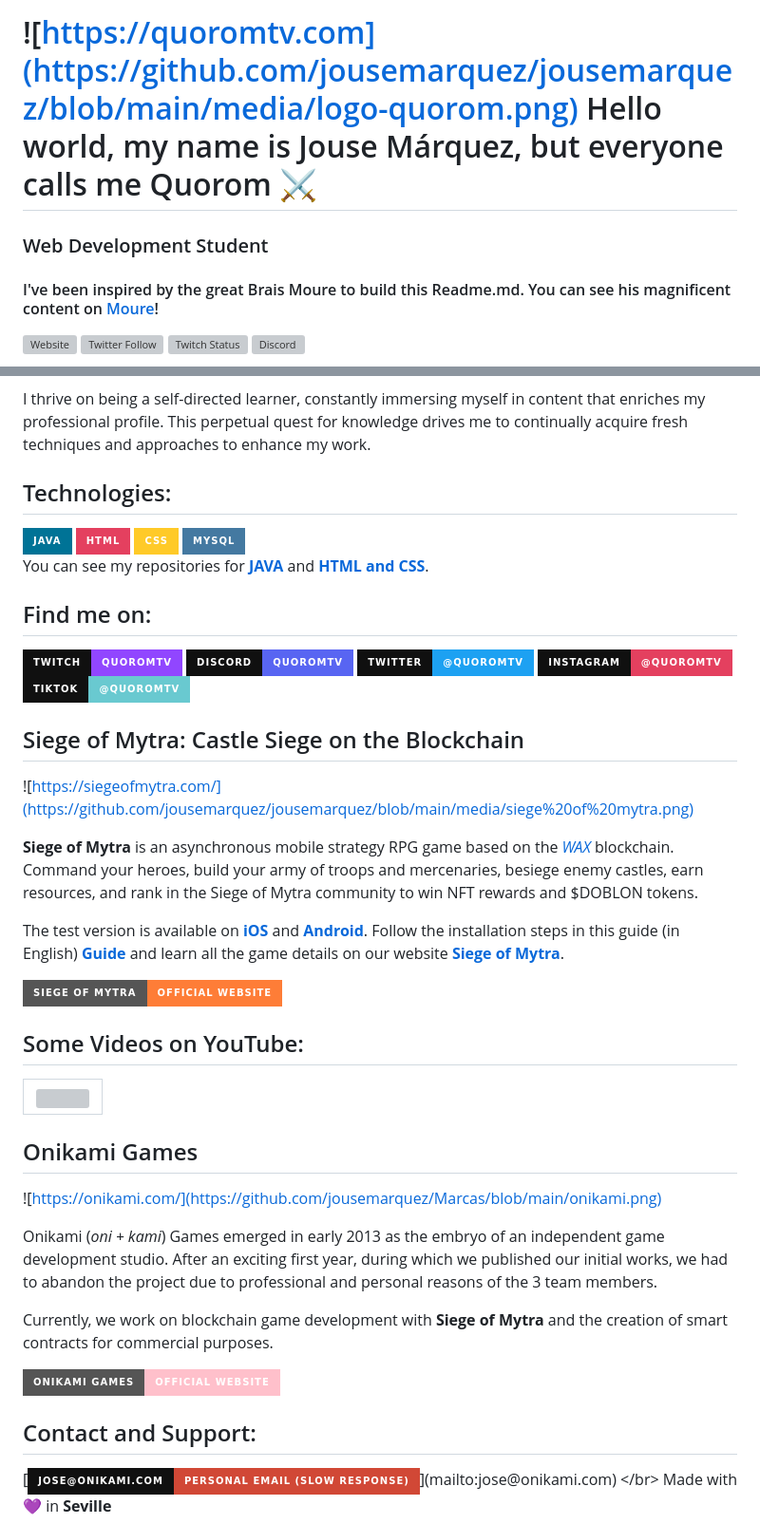
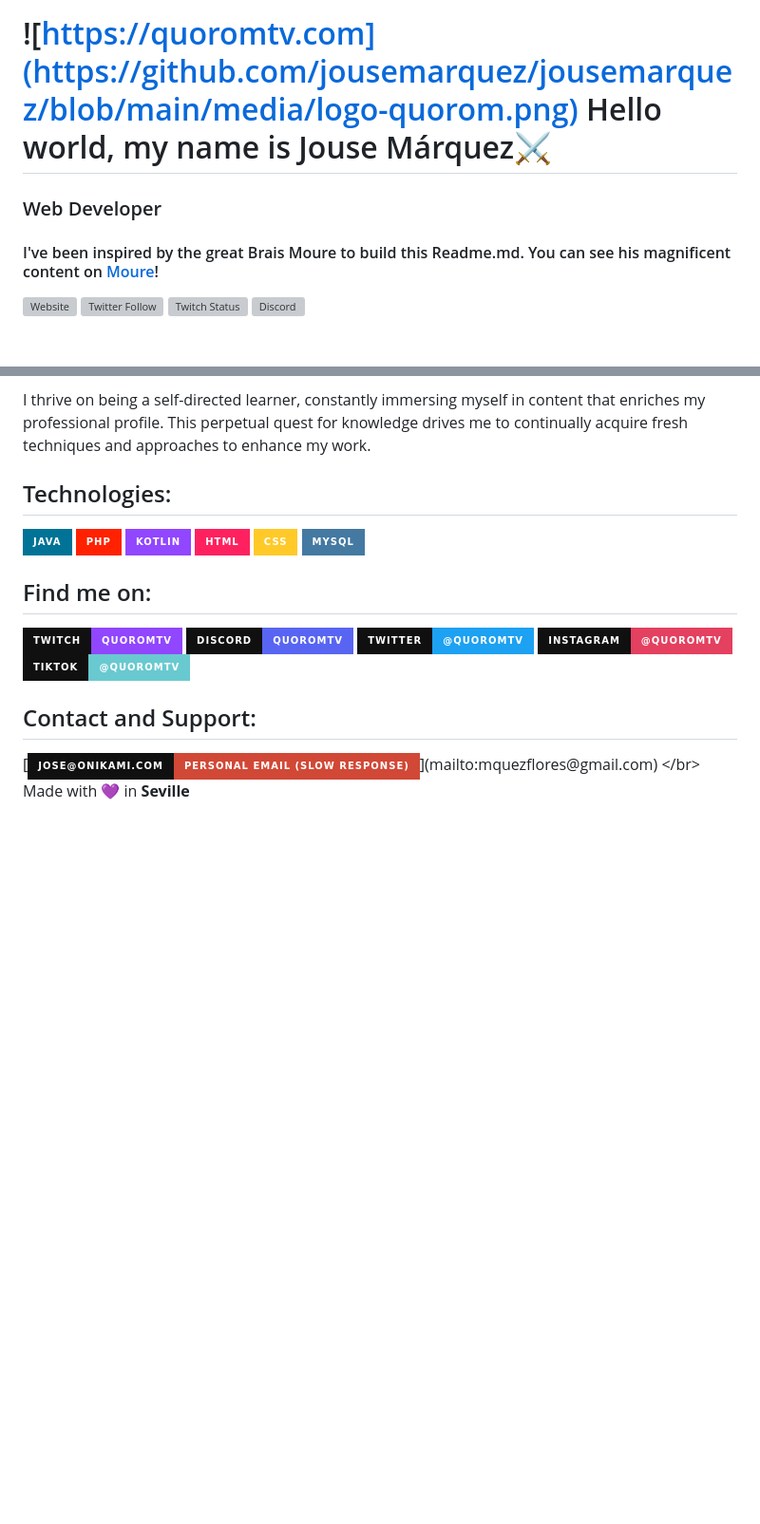
Before and after one commit to jousemarquez/jousemarquez, a Markdown page: README.md, 2 parts joined by grey strips. Shown: that part at 95% size. GitHub-like rendering; badges without logos; blank space fills up the shorter version; grey boxes are pictures that could not be loaded.

Commit message:
Update README.md
Add new technologies

```diff
--- a/README.md
+++ b/README.md
@@ -1,5 +1,5 @@
-# ![https://quoromtv.com](https://github.com/jousemarquez/jousemarquez/blob/main/media/logo-quorom.png) Hello world, my name is Jouse Márquez, but everyone calls me Quorom ⚔️
-### Web Development Student
+# ![https://quoromtv.com](https://github.com/jousemarquez/jousemarquez/blob/main/media/logo-quorom.png) Hello world, my name is Jouse Márquez⚔️
+### Web Developer
 #### I've been inspired by the great Brais Moure to build this Readme.md. You can see his magnificent content on [Moure](https://github.com/mouredev)!
 
 [![Website](https://img.shields.io/website?down_color=lightgrey&down_message=offline&style=social&up_color=blue&up_message=visit&url=https%3A%2F%2Fquoromtv.com%2F)](https://www.quoromtv.com)
@@ -16,10 +16,11 @@ I thrive on being a self-directed learner, constantly immersing myself in conten
 ## Technologies:
 
 [![Java](https://img.shields.io/badge/Java-007396?style=for-the-badge&logo=java&logoColor=white&labelColor=101010)]()
-[![HTML](https://img.shields.io/badge/HTML-E4405F?style=for-the-badge&logo=html&logoColor=white&labelColor=101010)]()
+[![PHP](https://img.shields.io/badge/PHP-FF2100?style=for-the-badge&logo=html&logoColor=white&labelColor=101010)]()
+[![Kotlin](https://img.shields.io/badge/Kotlin-9146FF?style=for-the-badge&logo=html&logoColor=white&labelColor=101010)]()
+[![HTML](https://img.shields.io/badge/HTML-FF215F?style=for-the-badge&logo=html&logoColor=white&labelColor=101010)]()
 [![CSS](https://img.shields.io/badge/CSS-FFCA28?style=for-the-badge&logo=css&logoColor=white&labelColor=101010)]()
 [![MySQL](https://img.shields.io/badge/MySQL-4479A1?style=for-the-badge)]()<br>
-You can see my repositories for [**JAVA**](https://github.com/jousemarquez/Java) and [**HTML and CSS**](https://github.com/jousemarquez/Marcas).
 
 ## Find me on:
 
@@ -29,39 +30,8 @@ You can see my repositories for [**JAVA**](https://github.com/jousemarquez/Java)
 [![Instagram](https://img.shields.io/badge/Instagram-@quoromtv-E4405F?style=for-the-badge&logo=instagram&logoColor=white&labelColor=101010)](https://www.instagram.com/quoromtv)
 [![TikTok](https://img.shields.io/badge/TikTok-@quoromtv-69C9D0?style=for-the-badge&logo=tiktok&logoColor=white&labelColor=101010)](https://www.tiktok.com/@quoromtv)
 
-## Siege of Mytra: Castle Siege on the Blockchain
-![https://siegeofmytra.com/](https://github.com/jousemarquez/jousemarquez/blob/main/media/siege%20of%20mytra.png)
-
-**Siege of Mytra** is an asynchronous mobile strategy RPG game based on the [*WAX*](https://on.wax.io/wax-io/) blockchain. Command your heroes, build your army of troops and mercenaries, besiege enemy castles, earn resources, and rank in the Siege of Mytra community to win NFT rewards and $DOBLON tokens.
-
-The test version is available on **[iOS](https://siegeofmytra.com/testflight)** and **[Android](https://play.google.com/store/apps/details?id=com.onikami.siegeofmytra)**. Follow the installation steps in this guide (in English) **[Guide](https://onikami.gitbook.io/som-testnet-guide/)** and learn all the game details on our website **[Siege of Mytra](https://siegeofmytra.com/)**.
-
-[![Web](https://img.shields.io/badge/Siege%20of%20Mytra-Official%20Website-orange?style=for-the-badge)](https://siegeofmytra.com/)
-
-## Some Videos on YouTube:
-
-<table style="width:100%">
-    <tr>
-    <td>
-	<a href="https://youtu.be/rnYLpja9pPM">
-  		<img src="https://raw.githubusercontent.com/jousemarquez/jousemarquez/main/media/youtube1.webp">
-	</a>
-	</td>
-    <tr>
-</table>
-
-## Onikami Games
-
-![https://onikami.com/](https://github.com/jousemarquez/Marcas/blob/main/onikami.png)
-
-Onikami (*oni + kami*) Games emerged in early 2013 as the embryo of an independent game development studio. After an exciting first year, during which we published our initial works, we had to abandon the project due to professional and personal reasons of the 3 team members.
-
-Currently, we work on blockchain game development with **Siege of Mytra** and the creation of smart contracts for commercial purposes.
-
-[![Web](https://img.shields.io/badge/Onikami%20Games-Official%20Website-pink?style=for-the-badge)](https://onikami.com/)
-
 ## Contact and Support:
 
-[![Email](https://img.shields.io/badge/jose@onikami.com-personal_email_(slow_response)-D14836?style=for-the-badge&logo=gmail&logoColor=white&labelColor=101010)](mailto:jose@onikami.com)
+[![Email](https://img.shields.io/badge/jose@onikami.com-personal_email_(slow_response)-D14836?style=for-the-badge&logo=gmail&logoColor=white&labelColor=101010)](mailto:mquezflores@gmail.com)
 </br>
 Made with 💜 in **Seville**
```
